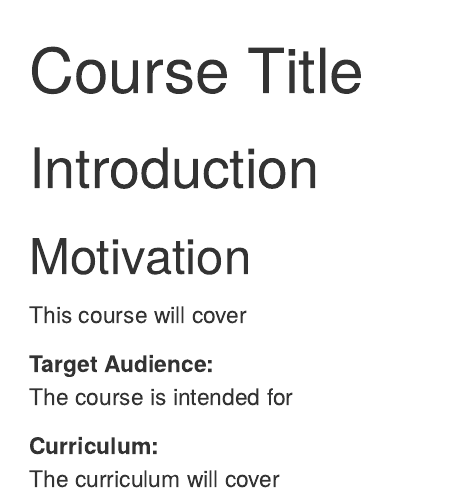
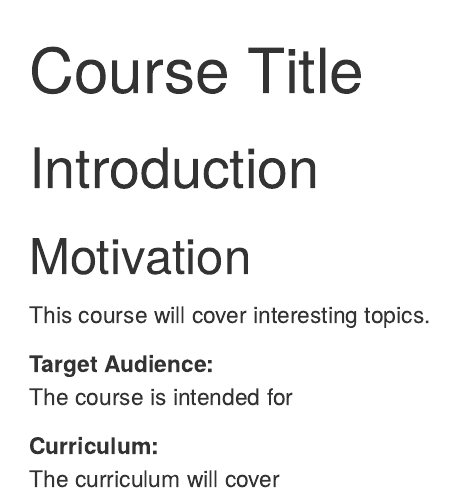
Before and after one commit to carriewright11/testing_template, an R Markdown document (01-intro.Rmd): the page in a window 1100 px wide, from its top. Rendered offline with R 4.5, knitr and Pandoc, with nearby package versions.

Commit message:
small changes to content for tests

```diff
--- a/01-intro.Rmd
+++ b/01-intro.Rmd
@@ -6,7 +6,7 @@ output: html_document
 # Introduction
 
 ## Motivation
-This course will cover
+This course will cover interesting topics.
 
 **Target Audience:**
 The course is intended for
```
